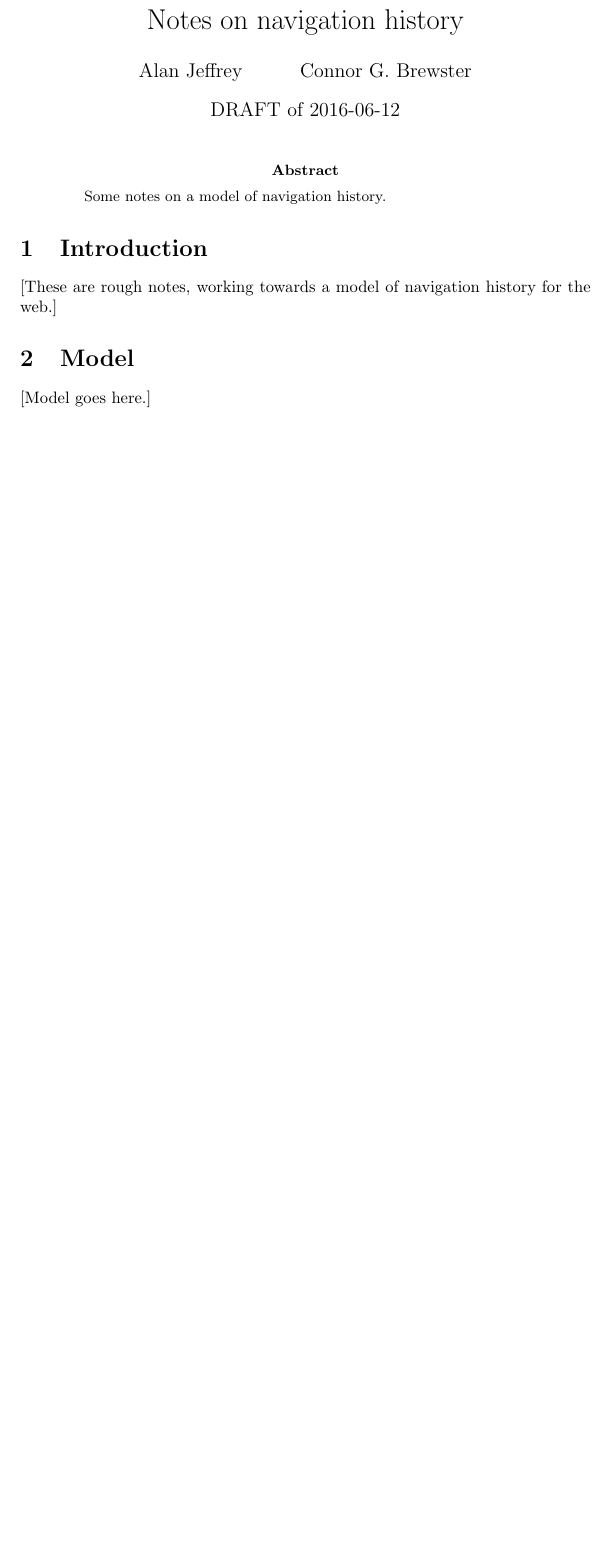
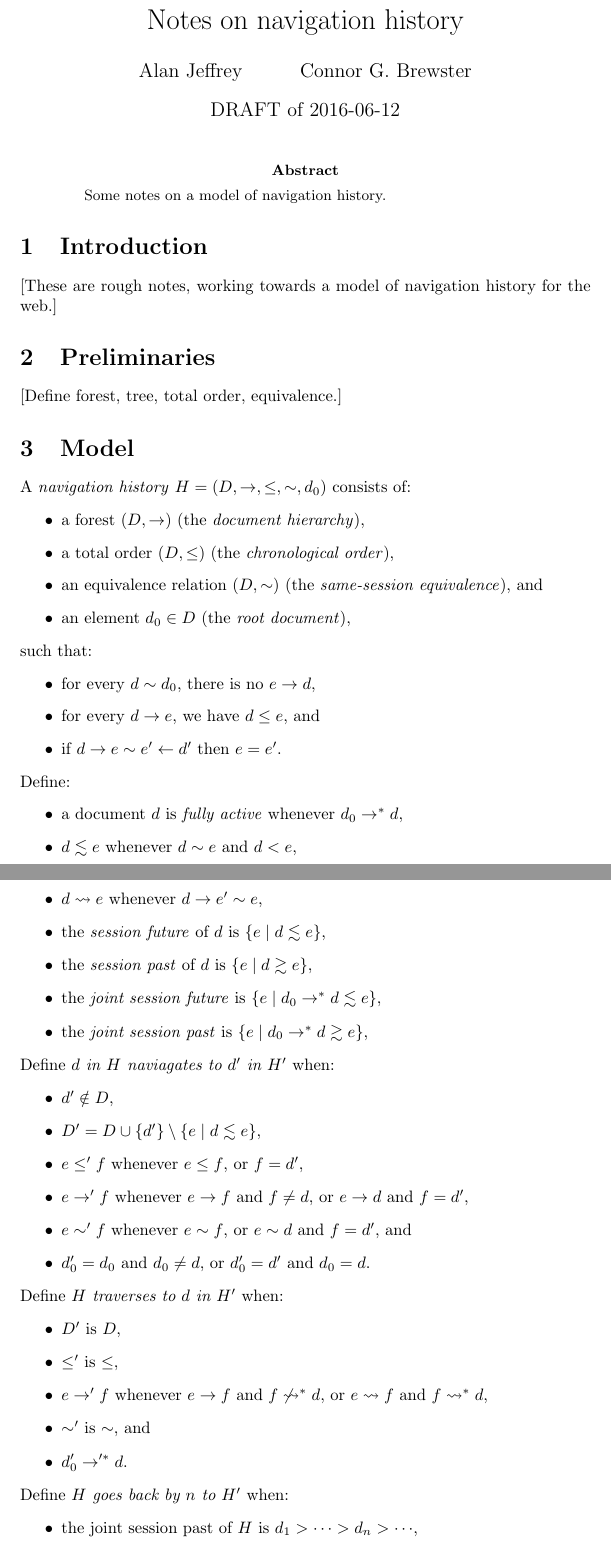
Before and after one commit to cbrewster/ServoNavigation, a LaTeX paper (notes/notes.tex): part of the page before the commit and two parts of pages 1 and 2 of 3 after it, the two joined at a grey line, cut so that both start at the same text, the shorter picture padded with empty space. Compiled offline with pdfLaTeX.

Commit message:
Added first-cut definitions to notes.tex.

```diff
--- a/notes/notes.tex
+++ b/notes/notes.tex
@@ -20,6 +40,62 @@
 
 [These are rough notes, working towards a model of navigation history for the web.]
 
+\section{Preliminaries}
+
+[Define forest, tree, total order, equivalence.]
+
 \section{Model}
 
-[Model goes here.]
+A \emph{navigation history} $\aNH=(\Docs,{\parentOf},{\leChron},{\eqSess},{\rootDoc})$ consists of:
+\begin{itemize}
+\item a forest $(\Docs,{\parentOf})$ (the \emph{document hierarchy}),
+\item a total order $(\Docs,{\leChron})$ (the \emph{chronological order}),
+\item an equivalence relation $(\Docs,{\eqSess})$ (the \emph{same-session equivalence}), and
+\item an element $\rootDoc \in \Docs$ (the \emph{root document}),
+\end{itemize}
+such that:
+\begin{itemize}
+\item for every $\aDoc \eqSess \rootDoc$, there is no $\bDoc \parentOf \aDoc$,
+\item for every $\aDoc \parentOf \bDoc$, we have $\aDoc \leChron \bDoc$, and
+\item if $\aDoc \parentOf \bDoc \eqSess \bDoc' \childOf \aDoc'$
+   then $\bDoc=\bDoc'$.
+\end{itemize}
+Define:
+\begin{itemize}
+\item a document $\aDoc$ is \emph{fully active} whenever $\rootDoc \parentOf^* \aDoc$,
+\item $\aDoc \ltSess \bDoc$ whenever $\aDoc \eqSess \bDoc$ and $\aDoc \ltChron \bDoc$,
+\item $\aDoc \parentOfSess \bDoc$ whenever $\aDoc \parentOf \bDoc' \eqSess \bDoc$,
+\item the \emph{session future} of $\aDoc$ is $\{ \bDoc \mid \aDoc \ltSess \bDoc \}$,
+\item the \emph{session past} of $\aDoc$ is $\{ \bDoc \mid \aDoc \gtSess \bDoc \}$,
+\item the \emph{joint session future} is $\{ \bDoc \mid \rootDoc \parentOf^* \aDoc \ltSess \bDoc \}$,
+\item the \emph{joint session past} is $\{ \bDoc \mid \rootDoc \parentOf^* \aDoc \gtSess \bDoc \}$,
+\end{itemize}
+Define \emph{$\aDoc$ in $\aNH$ naviagates to $\aDoc'$ in $\aNH'$} when:
+\begin{itemize}
+\item $\aDoc'\notin\Docs$,
+\item $\Docs' = \Docs \cup \{\aDoc'\} \setminus \{ \bDoc \mid \aDoc \ltSess \bDoc \}$,
+\item $\bDoc \leChron' \cDoc$ whenever
+  $\bDoc \leChron \cDoc$, or $\cDoc = \aDoc'$,
+\item $\bDoc \parentOf' \cDoc$ whenever
+  $\bDoc \parentOf \cDoc$ and $\cDoc \neq \aDoc$, or
+  $\bDoc \parentOf \aDoc$ and $\cDoc = \aDoc'$,
+\item $\bDoc \eqSess' \cDoc$ whenever
+  $\bDoc \eqSess \cDoc$, or
+  $\bDoc \eqSess \aDoc$ and $\cDoc = \aDoc'$, and
+\item $\rootDoc' = \rootDoc$ and $\rootDoc \neq \aDoc$, or
+  $\rootDoc' = \aDoc'$ and $\rootDoc = \aDoc$.
+\end{itemize}
+Define \emph{$\aNH$ traverses to $\aDoc$ in $\aNH'$} when:
+\begin{itemize}
+\item $\Docs'$ is $\Docs$,
+\item $\leChron'$ is $\leChron$,
+\item $\bDoc \parentOf' \cDoc$ whenever
+  $\bDoc \parentOf \cDoc$ and $\cDoc \not\parentOfSess^* \aDoc$, or
+  $\bDoc \parentOfSess \cDoc$ and $\cDoc \parentOfSess^* \aDoc$,
+\item $\eqSess'$ is $\eqSess$, and
+\item $\rootDoc' \parentOf'^* \aDoc$.
+\end{itemize}
+Define \emph{$\aNH$ goes back by $n$ to $\aNH'$} when:
+\begin{itemize}
+\item the joint session past of $\aNH$ is $\aDoc_1 \gtChron \cdots \gtChron \aDoc_n \gtChron \cdots$,
+\item there is some $\aNH=\aNH_0,\ldots,\aNH_n=\aNH'$, such that
```
Also changed, not shown: notes/notes.tex (44 more changed lines).
